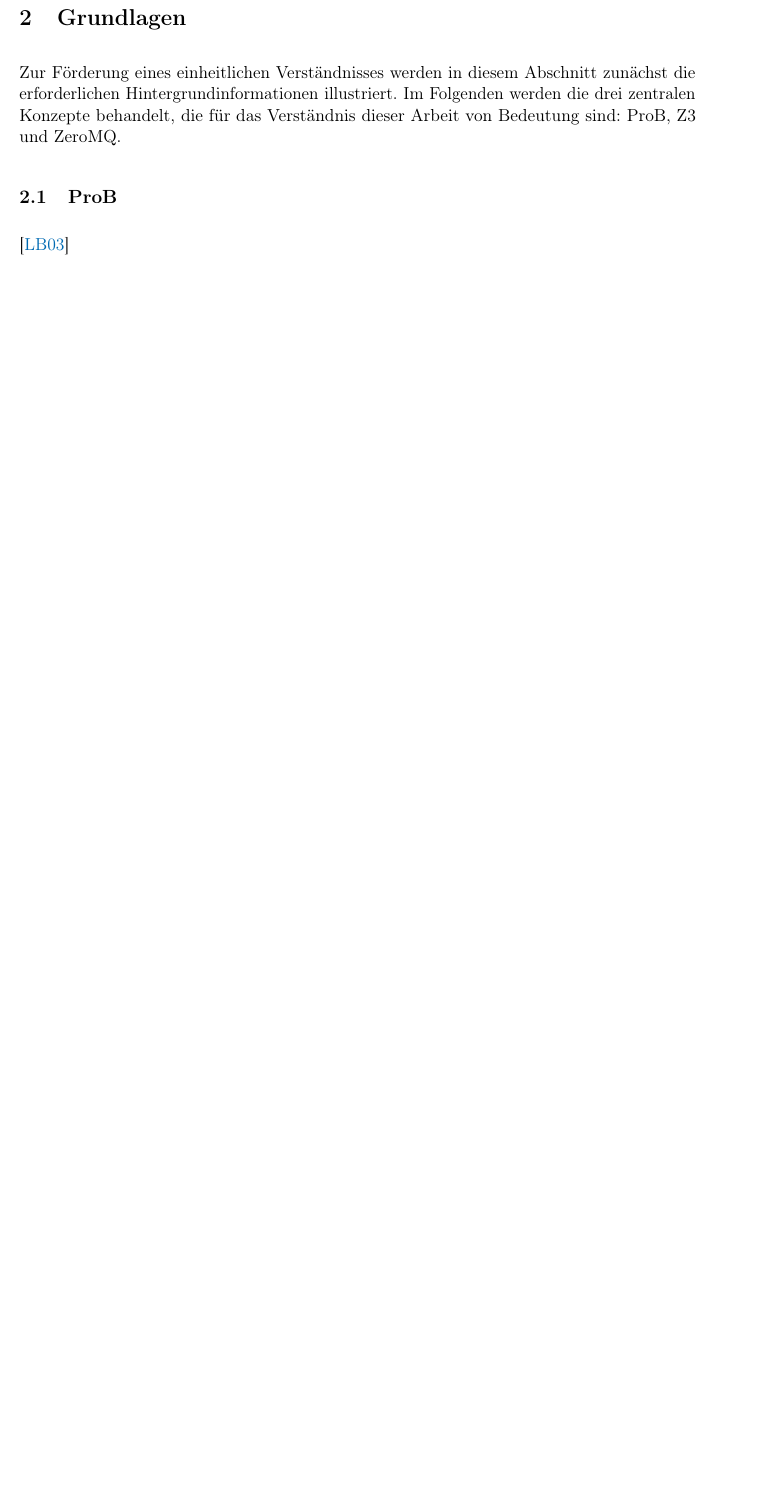
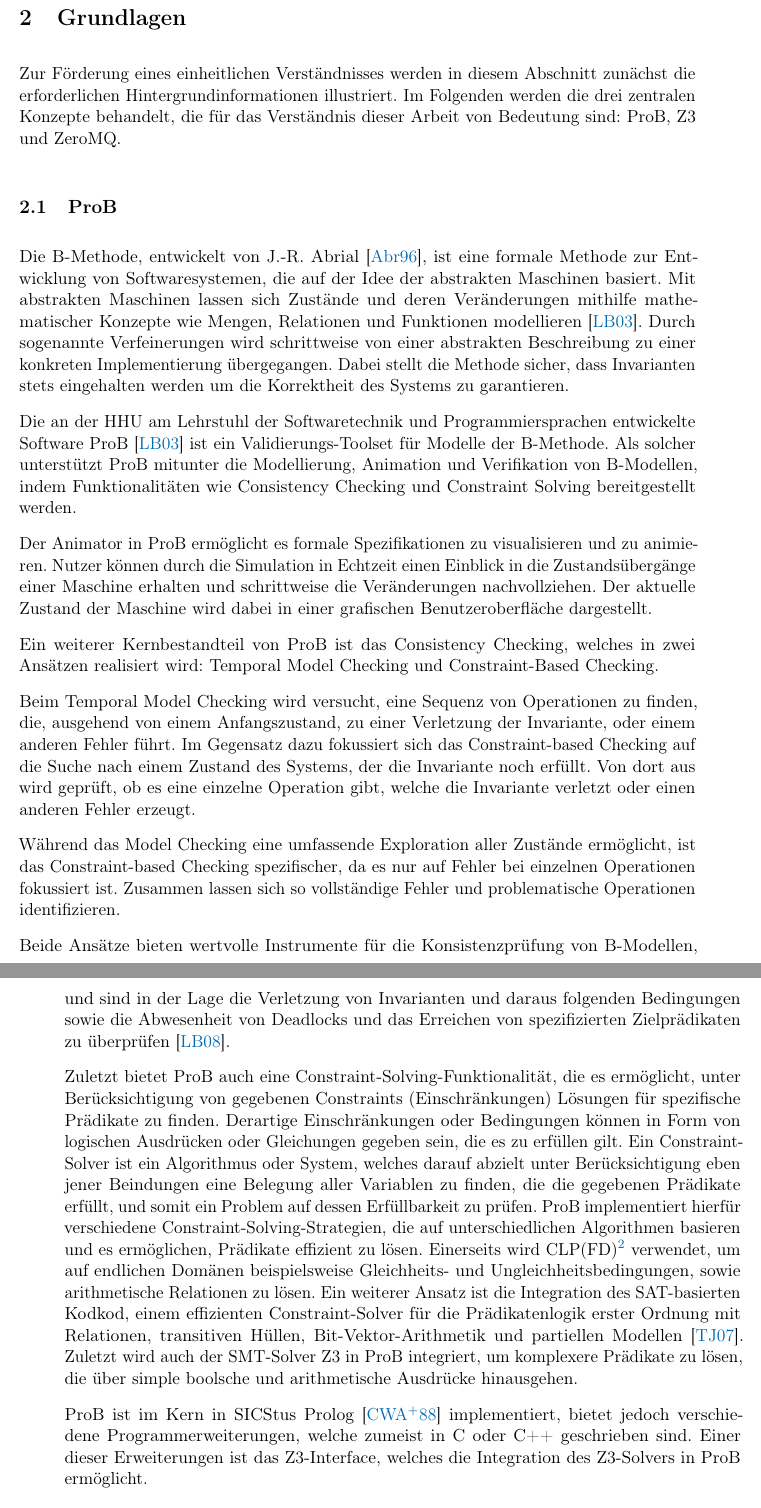
Before and after one commit to SilenZcience/ScientificWork, a LaTeX thesis (BachelorThesis/thesis.tex, which reads BachelorThesis/background.tex): part of page 16 of 30 before the commit and two parts of pages 16 and 17 of 31 after it, the two joined at a grey line, cut so that both start at the same text, the shorter picture padded with empty space. Compiled offline with pdfLaTeX.

Commit message:
prob-ably

```diff
--- a/BachelorThesis/background.tex
+++ b/BachelorThesis/background.tex
@@ -6,11 +6,50 @@
 Im Folgenden werden die drei zentralen Konzepte behandelt, die für das Verständnis dieser Arbeit von Bedeutung sind: ProB, Z3 und ZeroMQ.
 
 \subsection{ProB}
-\cite{10.1007/978-3-540-45236-2_46}
 
+Die B-Methode, entwickelt von J.-R. Abrial \cite{abrial1996b}, ist eine formale Methode zur Entwicklung von Softwaresystemen,
+die auf der Idee der abstrakten Maschinen basiert.
+Mit abstrakten Maschinen lassen sich Zustände und deren Veränderungen mithilfe mathematischer Konzepte wie Mengen,
+Relationen und Funktionen modellieren \cite{leuschel2003prob}.
+Durch sogenannte Verfeinerungen wird schrittweise von einer abstrakten Beschreibung zu einer konkreten Implementierung übergegangen.
+Dabei stellt die Methode sicher, dass Invarianten stets eingehalten werden
+um die Korrektheit des Systems zu garantieren.
 
+Die an der HHU am Lehrstuhl der Softwaretechnik und Programmiersprachen entwickelte Software ProB \cite{leuschel2003prob} ist ein Validierungs-Toolset für Modelle der B-Methode.
+Als solcher unterstützt ProB mitunter die Modellierung, Animation und Verifikation von B-Modellen,
+indem Funktionalitäten wie Consistency Checking und Constraint Solving bereitgestellt werden.
 
+Der Animator in ProB ermöglicht es formale Spezifikationen zu visualisieren und zu animieren.
+Nutzer können durch die Simulation in Echtzeit einen Einblick in die Zustandsübergänge einer Maschine erhalten und schrittweise die Veränderungen nachvollziehen.
+Der aktuelle Zustand der Maschine wird dabei in einer grafischen Benutzeroberfläche dargestellt.
 
+Ein weiterer Kernbestandteil von ProB ist das Consistency Checking, welches in zwei Ansätzen realisiert wird: Temporal Model Checking und Constraint-Based Checking.
+
+Beim Temporal Model Checking wird versucht, eine Sequenz von Operationen zu finden, die, ausgehend von einem Anfangszustand,
+zu einer Verletzung der Invariante, oder einem anderen Fehler führt.
+Im Gegensatz dazu fokussiert sich das Constraint-based Checking auf die Suche nach einem Zustand des Systems,
+der die Invariante noch erfüllt. Von dort aus wird geprüft, ob es eine einzelne Operation gibt,
+welche die Invariante verletzt oder einen anderen Fehler erzeugt.
+
+Während das Model Checking eine umfassende Exploration aller Zustände ermöglicht, ist das Constraint-based Checking spezifischer,
+da es nur auf Fehler bei einzelnen Operationen fokussiert ist.
+Zusammen lassen sich so vollständige Fehler und problematische Operationen identifizieren.
+
+Beide Ansätze bieten wertvolle Instrumente für die Konsistenzprüfung von B-Modellen, und sind in der Lage die Verletzung von Invarianten und daraus folgenden Bedingungen sowie
+die Abwesenheit von Deadlocks und das Erreichen von spezifizierten Zielprädikaten zu überprüfen \cite{leuschel2008prob}.
+
+Zuletzt bietet ProB auch eine Constraint-Solving-Funktionalität, die es ermöglicht, unter Berücksichtigung von gegebenen Constraints (Einschränkungen) Lösungen für spezifische Prädikate zu finden.
+Derartige Einschränkungen oder Bedingungen können in Form von logischen Ausdrücken oder Gleichungen gegeben sein, die es zu erfüllen gilt.
+Ein Constraint-Solver ist ein Algorithmus oder System, welches darauf abzielt unter Berücksichtigung eben jener Beindungen eine Belegung aller Variablen zu finden, die die gegebenen Prädikate erfüllt,
+und somit ein Problem auf dessen Erfüllbarkeit zu prüfen.
+ProB implementiert hierfür verschiedene Constraint-Solving-Strategien, die auf unterschiedlichen Algorithmen basieren und es ermöglichen, Prädikate effizient zu lösen.
+Einerseits wird CLP(FD)\footnote{Constraint Logic Programming over Finite Domains} verwendet, um auf endlichen Domänen beispielsweise Gleichheits- und Ungleichheitsbedingungen, sowie arithmetische Relationen zu lösen.
+Ein weiterer Ansatz ist die Integration des SAT-basierten Kodkod,
+einem effizienten Constraint-Solver für die Prädikatenlogik erster Ordnung mit Relationen, transitiven Hüllen, Bit-Vektor-Arithmetik und partiellen Modellen \cite{torlak2007kodkod}.
+Zuletzt wird auch der SMT-Solver Z3 in ProB integriert, um komplexere Prädikate zu lösen, die über simple boolsche und arithmetische Ausdrücke hinausgehen.
+
+ProB ist im Kern in SICStus Prolog \cite{carlsson1988sicstus} implementiert, bietet jedoch verschiedene Programmerweiterungen, welche zumeist in C oder C++ geschrieben sind.
+Einer dieser Erweiterungen ist das Z3-Interface, welches die Integration des Z3-Solvers in ProB ermöglicht.
 
 \subsection{Z3 Solver}
 \cite{10.1007/978-3-031-65627-9_2} \cite{10.1007/978-3-540-78800-3_24}
```
Also changed, not shown: BachelorThesis/introduction.tex (+1 -1 lines), BachelorThesis/references.bib (+22 -34 lines), BachelorThesis/thesis.pdf.
